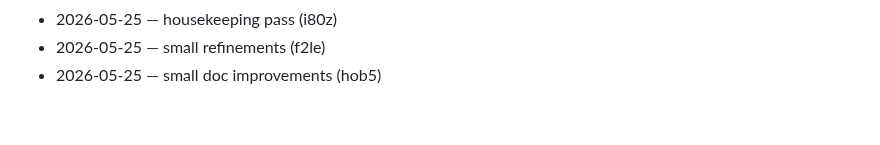
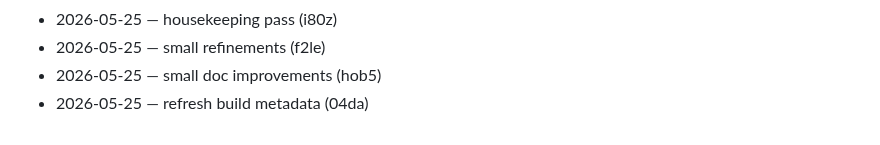
Before and after one commit to dhitalmonster-hub/emoji-react, a Markdown page: CHANGELOG.md, the part around the change. GitHub-like rendering.

Commit message:
docs: changelog tick

```diff
--- a/CHANGELOG.md
+++ b/CHANGELOG.md
@@ -90,3 +90,4 @@
 - 2026-05-25 — housekeeping pass (i80z)
 - 2026-05-25 — small refinements (f2le)
 - 2026-05-25 — small doc improvements (hob5)
+- 2026-05-25 — refresh build metadata (04da)
```
